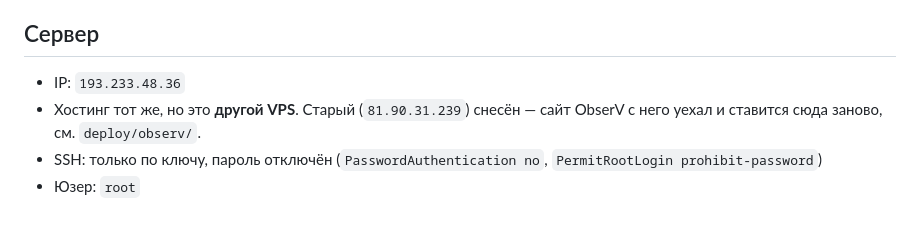
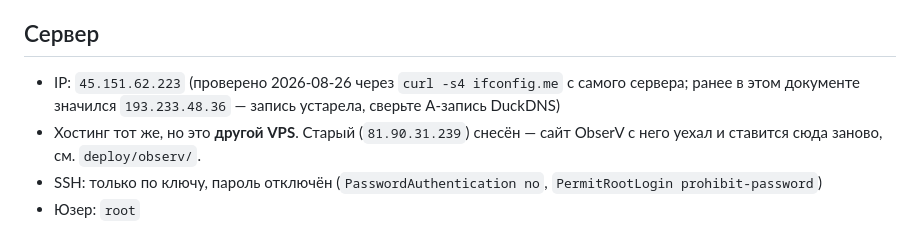
Before and after one commit to Moroqq/kairo, a Markdown page: DEPLOYMENT.md, the part around the change. GitHub-like rendering.

```diff
--- a/DEPLOYMENT.md
+++ b/DEPLOYMENT.md
@@ -13,7 +13,9 @@ Kairo — **полностью развёрнут и доступен из ин
 
 ## Сервер
 
-- IP: `193.233.48.36`
+- IP: `45.151.62.223` (проверено 2026-08-26 через `curl -s4 ifconfig.me`
+  с самого сервера; ранее в этом документе значился `193.233.48.36` —
+  запись устарела, сверьте A-запись DuckDNS)
 - Хостинг тот же, но это **другой VPS**. Старый (`81.90.31.239`) снесён —
   сайт ObserV с него уехал и ставится сюда заново, см. `deploy/observ/`.
 - SSH: только по ключу, пароль отключён (`PasswordAuthentication no`, `PermitRootLogin prohibit-password`)
```
Also changed, not shown: deploy/observ/README.md (+3 -3 lines).
